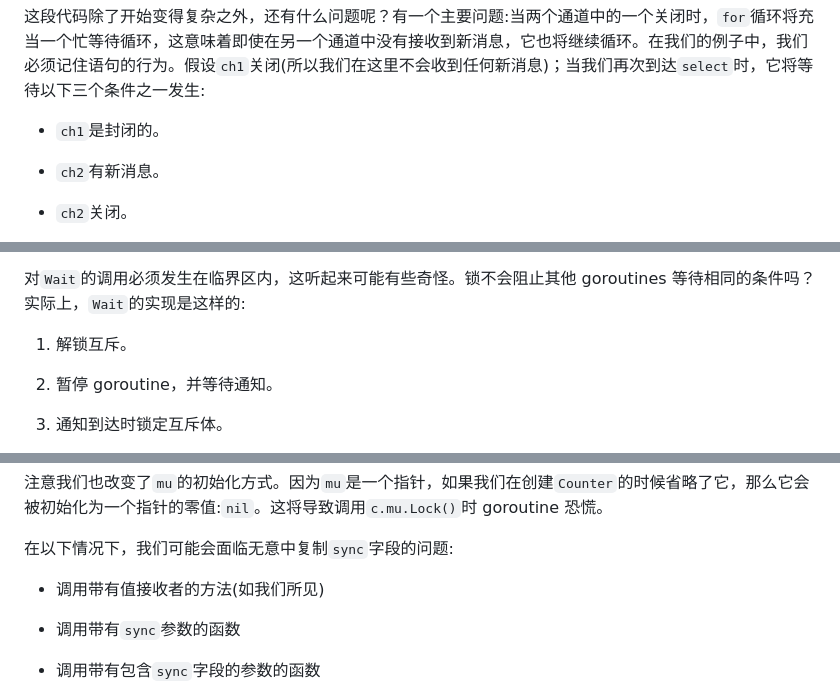
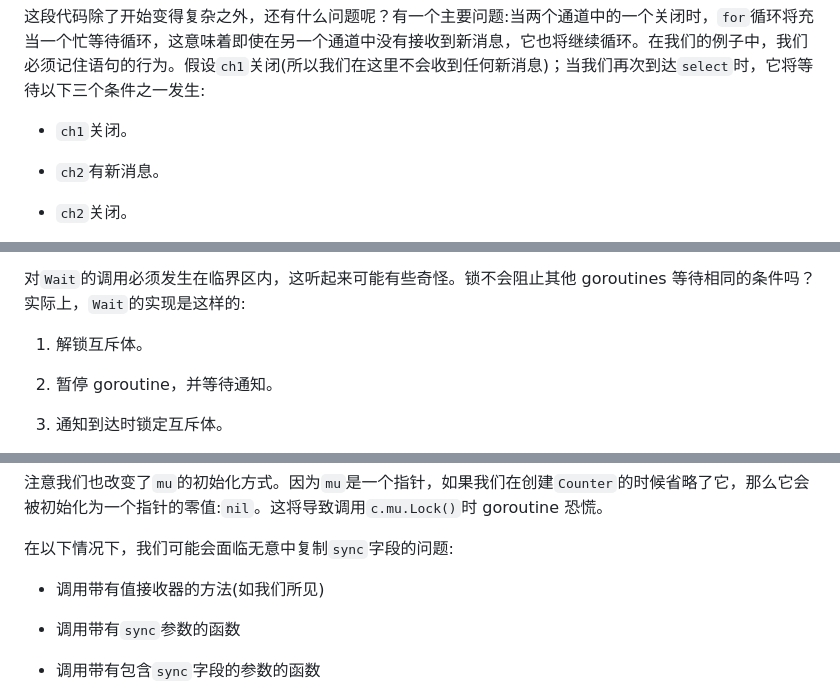
Before and after one commit to OpenDocCN/100-go-mistakes-zh, a Markdown page: docs/08.md, 3 parts joined by grey strips. GitHub-like rendering.

Commit message:
2023-05-18 09:48:04

```diff
--- a/docs/08.md
+++ b/docs/08.md
@@ -643,7 +643,7 @@ func merge(ch1, ch2 <-chan int) <-chan int {
 
 这段代码除了开始变得复杂之外，还有什么问题呢？有一个主要问题:当两个通道中的一个关闭时，`for`循环将充当一个忙等待循环，这意味着即使在另一个通道中没有接收到新消息，它也将继续循环。在我们的例子中，我们必须记住语句的行为。假设`ch1`关闭(所以我们在这里不会收到任何新消息)；当我们再次到达`select`时，它将等待以下三个条件之一发生:
 
-*   `ch1`是封闭的。
+*   `ch1`关闭。
 
 *   `ch2`有新消息。
 
@@ -1412,7 +1412,7 @@ for {
 
 对`Wait`的调用必须发生在临界区内，这听起来可能有些奇怪。锁不会阻止其他 goroutines 等待相同的条件吗？实际上，`Wait`的实现是这样的:
 
-1.  解锁互斥。
+1.  解锁互斥体。
 
 2.  暂停 goroutine，并等待通知。
 
@@ -1687,7 +1687,7 @@ func NewCounter() Counter {
 
 在以下情况下，我们可能会面临无意中复制`sync`字段的问题:
 
-*   调用带有值接收者的方法(如我们所见)
+*   调用带有值接收器的方法(如我们所见)
 
 *   调用带有`sync`参数的函数
 
```
